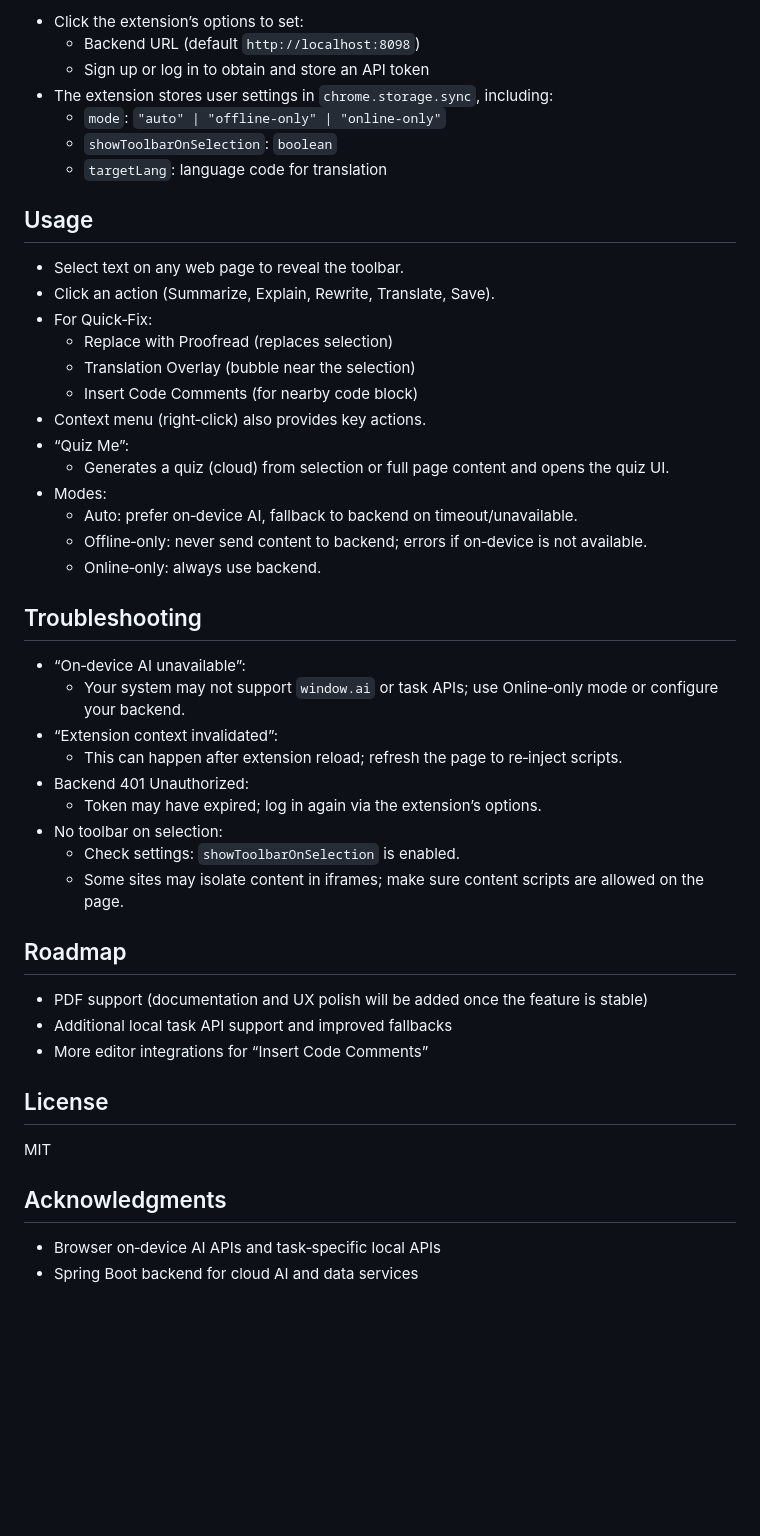
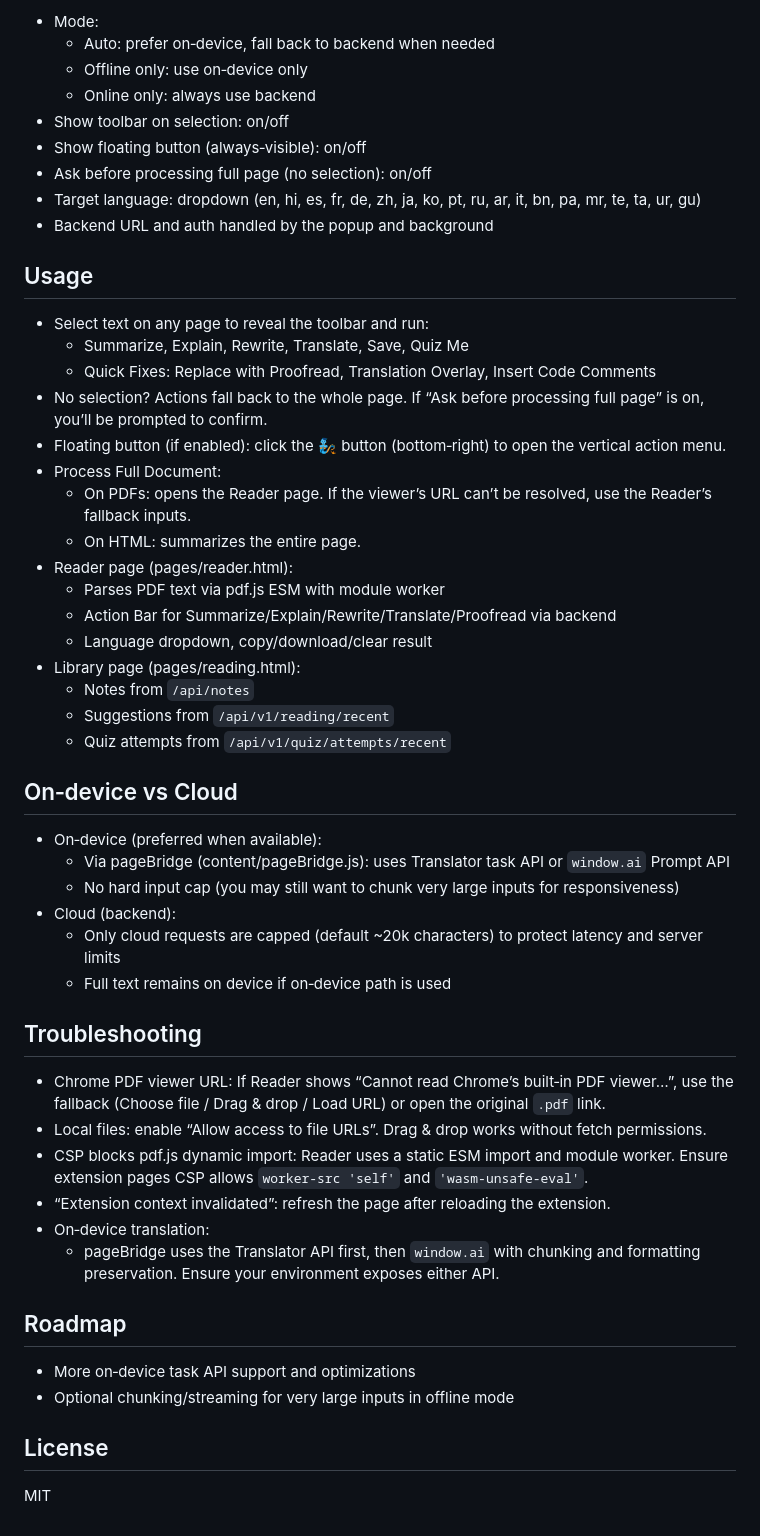
Before and after one commit to ujjwalkumar-64/extention, a Markdown page: README.md, the part around one of its changes. Drawn GitHub-style; blank space fills up the shorter version.

Commit message:
Readme and Developer guide updated

```diff
--- a/README.md
+++ b/README.md
@@ -44,51 +57,56 @@ PageGenie is a Chrome/Edge (Manifest V3) extension that brings AI-powered readin
 
-- Click the extension’s options to set:
-  - Backend URL (default `http://localhost:8098`)
-  - Sign up or log in to obtain and store an API token
-- The extension stores user settings in `chrome.storage.sync`, including:
-  - `mode`: `"auto" | "offline-only" | "online-only"`
-  - `showToolbarOnSelection`: `boolean`
-  - `targetLang`: language code for translation
+- Mode:
+    - Auto: prefer on‑device, fall back to backend when needed
+    - Offline only: use on‑device only
+    - Online only: always use backend
+- Show toolbar on selection: on/off
+- Show floating button (always‑visible): on/off
+- Ask before processing full page (no selection): on/off
+- Target language: dropdown (en, hi, es, fr, de, zh, ja, ko, pt, ru, ar, it, bn, pa, mr, te, ta, ur, gu)
+- Backend URL and auth handled by the popup and background
 
 ## Usage
 
-- Select text on any web page to reveal the toolbar.
-- Click an action (Summarize, Explain, Rewrite, Translate, Save).
-- For Quick‑Fix:
-  - Replace with Proofread (replaces selection)
-  - Translation Overlay (bubble near the selection)
-  - Insert Code Comments (for nearby code block)
-- Context menu (right‑click) also provides key actions.
-- “Quiz Me”:
-  - Generates a quiz (cloud) from selection or full page content and opens the quiz UI.
-- Modes:
-  - Auto: prefer on‑device AI, fallback to backend on timeout/unavailable.
-  - Offline‑only: never send content to backend; errors if on‑device is not available.
-  - Online‑only: always use backend.
+- Select text on any page to reveal the toolbar and run:
+    - Summarize, Explain, Rewrite, Translate, Save, Quiz Me
+    - Quick Fixes: Replace with Proofread, Translation Overlay, Insert Code Comments
+- No selection? Actions fall back to the whole page. If “Ask before processing full page” is on, you’ll be prompted to confirm.
+- Floating button (if enabled): click the 🧞 button (bottom‑right) to open the vertical action menu.
+- Process Full Document:
+    - On PDFs: opens the Reader page. If the viewer’s URL can’t be resolved, use the Reader’s fallback inputs.
+    - On HTML: summarizes the entire page.
+- Reader page (pages/reader.html):
+    - Parses PDF text via pdf.js ESM with module worker
+    - Action Bar for Summarize/Explain/Rewrite/Translate/Proofread via backend
+    - Language dropdown, copy/download/clear result
+- Library page (pages/reading.html):
+    - Notes from `/api/notes`
+    - Suggestions from `/api/v1/reading/recent`
+    - Quiz attempts from `/api/v1/quiz/attempts/recent`
+
+## On‑device vs Cloud
+
+- On‑device (preferred when available):
+    - Via pageBridge (content/pageBridge.js): uses Translator task API or `window.ai` Prompt API
+    - No hard input cap (you may still want to chunk very large inputs for responsiveness)
+- Cloud (backend):
+    - Only cloud requests are capped (default ~20k characters) to protect latency and server limits
+    - Full text remains on device if on‑device path is used
 
 ## Troubleshooting
 
-- “On‑device AI unavailable”:
-  - Your system may not support `window.ai` or task APIs; use Online‑only mode or configure your backend.
-- “Extension context invalidated”:
-  - This can happen after extension reload; refresh the page to re‑inject scripts.
-- Backend 401 Unauthorized:
-  - Token may have expired; log in again via the extension’s options.
-- No toolbar on selection:
-  - Check settings: `showToolbarOnSelection` is enabled.
-  - Some sites may isolate content in iframes; make sure content scripts are allowed on the page.
+- Chrome PDF viewer URL: If Reader shows “Cannot read Chrome’s built‑in PDF viewer…”, use the fallback (Choose file / Drag & drop / Load URL) or open the original `.pdf` link.
+- Local files: enable “Allow access to file URLs”. Drag & drop works without fetch permissions.
+- CSP blocks pdf.js dynamic import: Reader uses a static ESM import and module worker. Ensure extension pages CSP allows `worker-src 'self'` and `'wasm-unsafe-eval'`.
+- “Extension context invalidated”: refresh the page after reloading the extension.
+- On‑device translation:
+    - pageBridge uses the Translator API first, then `window.ai` with chunking and formatting preservation. Ensure your environment exposes either API.
 
 ## Roadmap
 
-- PDF support (documentation and UX polish will be added once the feature is stable)
-- Additional local task API support and improved fallbacks
-- More editor integrations for “Insert Code Comments”
+- More on‑device task API support and optimizations
+- Optional chunking/streaming for very large inputs in offline mode
 
 ## License
 
 MIT
-
-## Acknowledgments
-
-- Browser on‑device AI APIs and task‑specific local APIs
-- Spring Boot backend for cloud AI and data services
```
Also changed, not shown: other parts of README.md (+44 -31 lines), doc/DEVELOPER_GUIDE.MD (+114 -149 lines).
